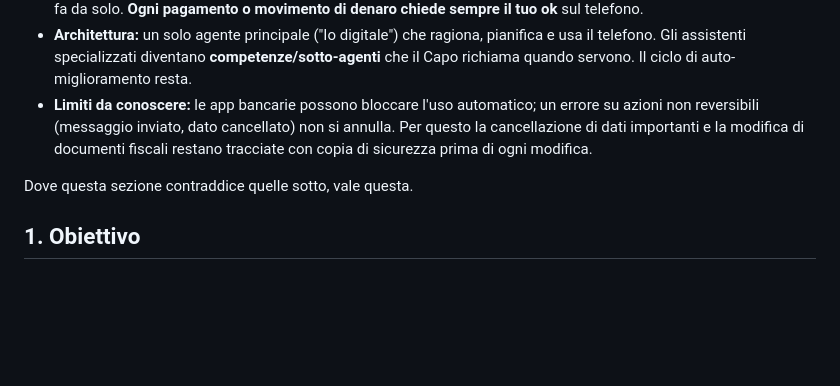
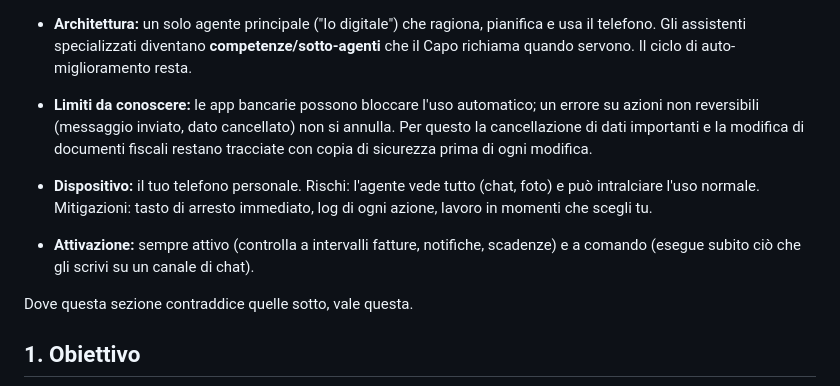
Before and after one commit to ThomasBettino/contabilita, a Markdown page: docs/PROGETTO-AGENTI.md, the part around the change. Drawn GitHub-style; blank space fills up the shorter version.

Commit message:
Record device and activation decisions
Co-Authored-By: Claude Sonnet 5.5 <noreply@anthropic.com>
Claude-Session: https://claude.ai/code/session_01Jxr5WatwFWocC5Pj58EgZz

```diff
--- a/docs/PROGETTO-AGENTI.md
+++ b/docs/PROGETTO-AGENTI.md
@@ -11,6 +11,9 @@ Decisioni:
 - **Autonomia:** libero su tutto **tranne i soldi**. Email, WhatsApp, calendario, app, archivio, cancellazioni e modifiche: lo fa da solo. **Ogni pagamento o movimento di denaro chiede sempre il tuo ok** sul telefono.
 - **Architettura:** un solo agente principale ("Io digitale") che ragiona, pianifica e usa il telefono. Gli assistenti specializzati diventano **competenze/sotto-agenti** che il Capo richiama quando servono. Il ciclo di auto-miglioramento resta.
 - **Limiti da conoscere:** le app bancarie possono bloccare l'uso automatico; un errore su azioni non reversibili (messaggio inviato, dato cancellato) non si annulla. Per questo la cancellazione di dati importanti e la modifica di documenti fiscali restano tracciate con copia di sicurezza prima di ogni modifica.
+
+- **Dispositivo:** il tuo telefono personale. Rischi: l'agente vede tutto (chat, foto) e può intralciare l'uso normale. Mitigazioni: tasto di arresto immediato, log di ogni azione, lavoro in momenti che scegli tu.
+- **Attivazione:** sempre attivo (controlla a intervalli fatture, notifiche, scadenze) e a comando (esegue subito ciò che gli scrivi su un canale di chat).
 
 Dove questa sezione contraddice quelle sotto, vale questa.
 
```
